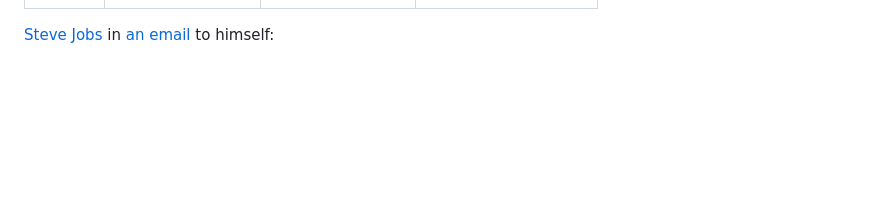
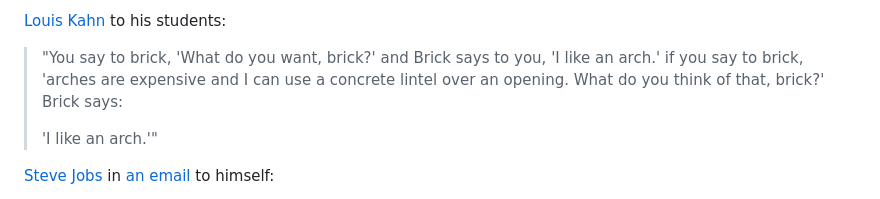
Before and after one commit to davidhariri/site, a Markdown page: pages/quotes.md, the part around one of its changes. Drawn GitHub-style; blank space fills up the shorter version.

```diff
--- a/pages/quotes.md
+++ b/pages/quotes.md
@@ -6,4 +6,10 @@ date_last_updated: 2025-02-24
 ---
+
+[Louis Kahn](https://en.wikipedia.org/wiki/Louis_Kahn) to his students:
+
+> "You say to brick, 'What do you want, brick?' and Brick says to you, 'I like an arch.' if you say to brick, 'arches are expensive and I can use a concrete lintel over an opening. What do you think of that, brick?' Brick says:
+>
+> 'I like an arch.'"
 
 [Steve Jobs](https://en.wikipedia.org/wiki/Steve_Jobs) in [an email](https://putsomethingback.stevejobsarchive.com/) to himself:
 
```
Also changed, not shown: other parts of pages/quotes.md (+1 -1 lines).
